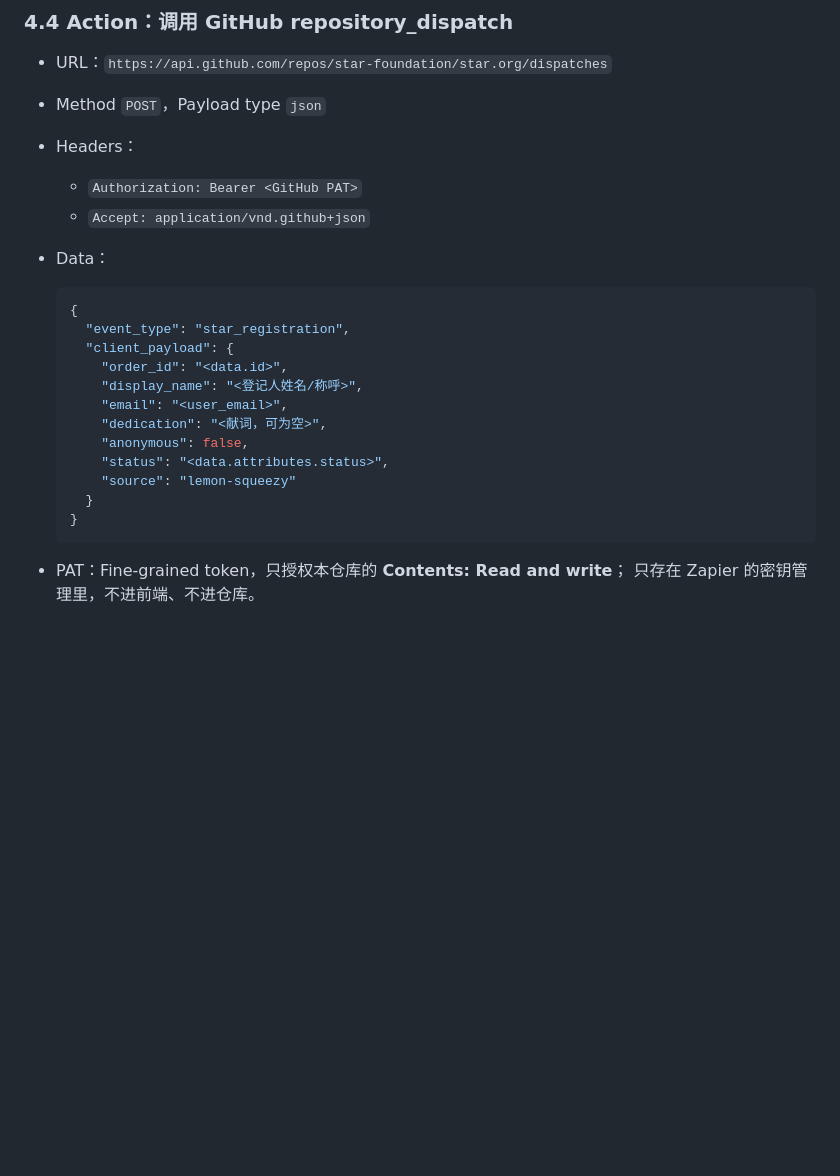
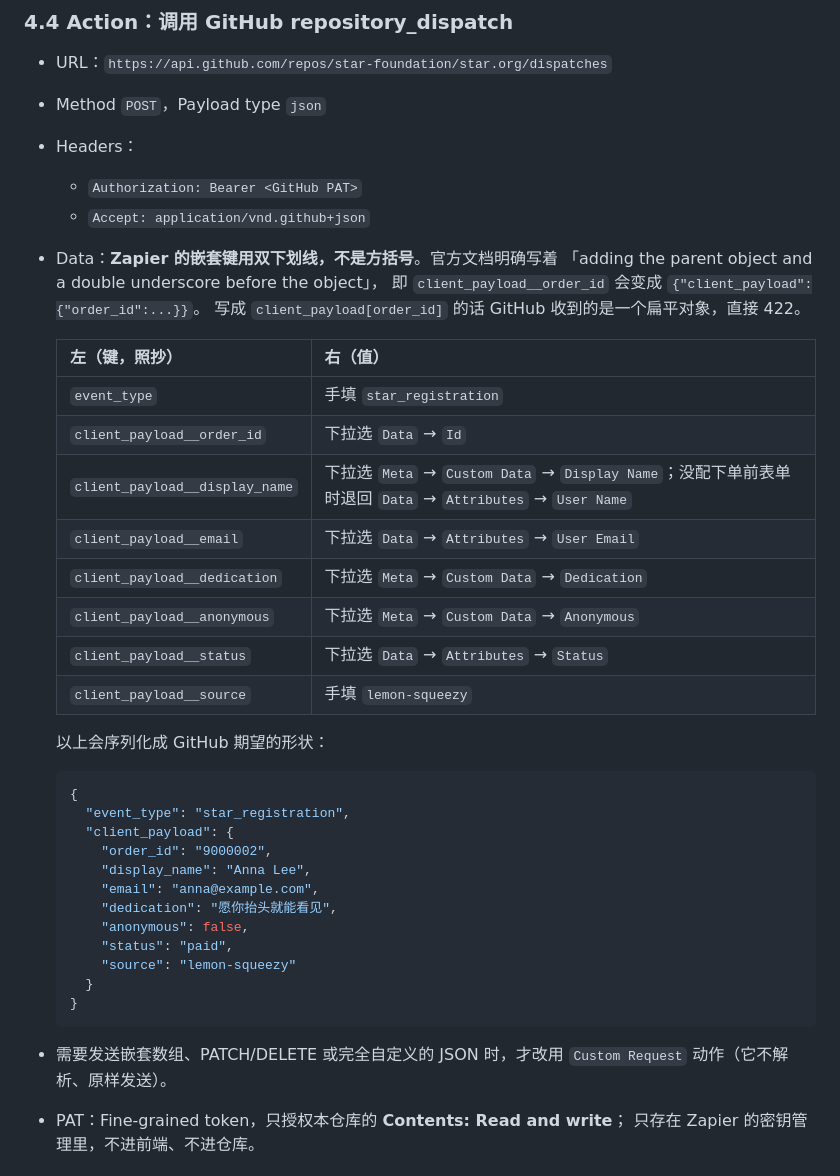
Before and after one commit to star-foundation/star.org, a Markdown page: docs/DEPLOY.md, the part around the change. Rendered like a GitHub page; blank space fills up the shorter version.

Commit message:
修正 Zapier 嵌套键写法：是双下划线，不是方括号
官方文档（Send webhooks in Zap workflows）写得很明确：Zapier 的 Data 区用
「父对象 + 双下划线」构造子对象，item__price 会变成 {"item":{"price":...}}。
之前 DEPLOY.md 里按常见约定写的 client_payload[order_id] 是错的——那样 GitHub
收到的是一个扁平对象，repository_dispatch 会直接 422，而且报错信息不会告诉你
是键名写法的问题。

顺便把 4.4 的 Data 段从"一段 JSON 示意"改成逐行键值对照表，值那一列直接写
清楚该从下拉里选哪一项（含下单前表单上线前后的两种取法）。

````diff
--- a/docs/DEPLOY.md
+++ b/docs/DEPLOY.md
@@ -161,22 +161,41 @@ Events 只勾 `order_created`，Signing secret 保存好（Zapier 侧可用于
 - Headers：
   - `Authorization: Bearer <GitHub PAT>`
   - `Accept: application/vnd.github+json`
-- Data：
+- Data：**Zapier 的嵌套键用双下划线，不是方括号**。官方文档明确写着
+  「adding the parent object and a double underscore before the object」，
+  即 `client_payload__order_id` 会变成 `{"client_payload":{"order_id":...}}`。
+  写成 `client_payload[order_id]` 的话 GitHub 收到的是一个扁平对象，直接 422。
+
+  | 左（键，照抄） | 右（值） |
+  | --- | --- |
+  | `event_type` | 手填 `star_registration` |
+  | `client_payload__order_id` | 下拉选 `Data` → `Id` |
+  | `client_payload__display_name` | 下拉选 `Meta` → `Custom Data` → `Display Name`；没配下单前表单时退回 `Data` → `Attributes` → `User Name` |
+  | `client_payload__email` | 下拉选 `Data` → `Attributes` → `User Email` |
+  | `client_payload__dedication` | 下拉选 `Meta` → `Custom Data` → `Dedication` |
+  | `client_payload__anonymous` | 下拉选 `Meta` → `Custom Data` → `Anonymous` |
+  | `client_payload__status` | 下拉选 `Data` → `Attributes` → `Status` |
+  | `client_payload__source` | 手填 `lemon-squeezy` |
+
+  以上会序列化成 GitHub 期望的形状：
 
   ```json
   {
     "event_type": "star_registration",
     "client_payload": {
-      "order_id": "<data.id>",
-      "display_name": "<登记人姓名/称呼>",
-      "email": "<user_email>",
-      "dedication": "<献词，可为空>",
+      "order_id": "9000002",
+      "display_name": "Anna Lee",
+      "email": "anna@example.com",
+      "dedication": "愿你抬头就能看见",
       "anonymous": false,
-      "status": "<data.attributes.status>",
+      "status": "paid",
       "source": "lemon-squeezy"
     }
   }
   ```
+
+- 需要发送嵌套数组、PATCH/DELETE 或完全自定义的 JSON 时，才改用
+  `Custom Request` 动作（它不解析、原样发送）。
 
 - PAT：Fine-grained token，只授权本仓库的 **Contents: Read and write**；
   只存在 Zapier 的密钥管理里，不进前端、不进仓库。
````
